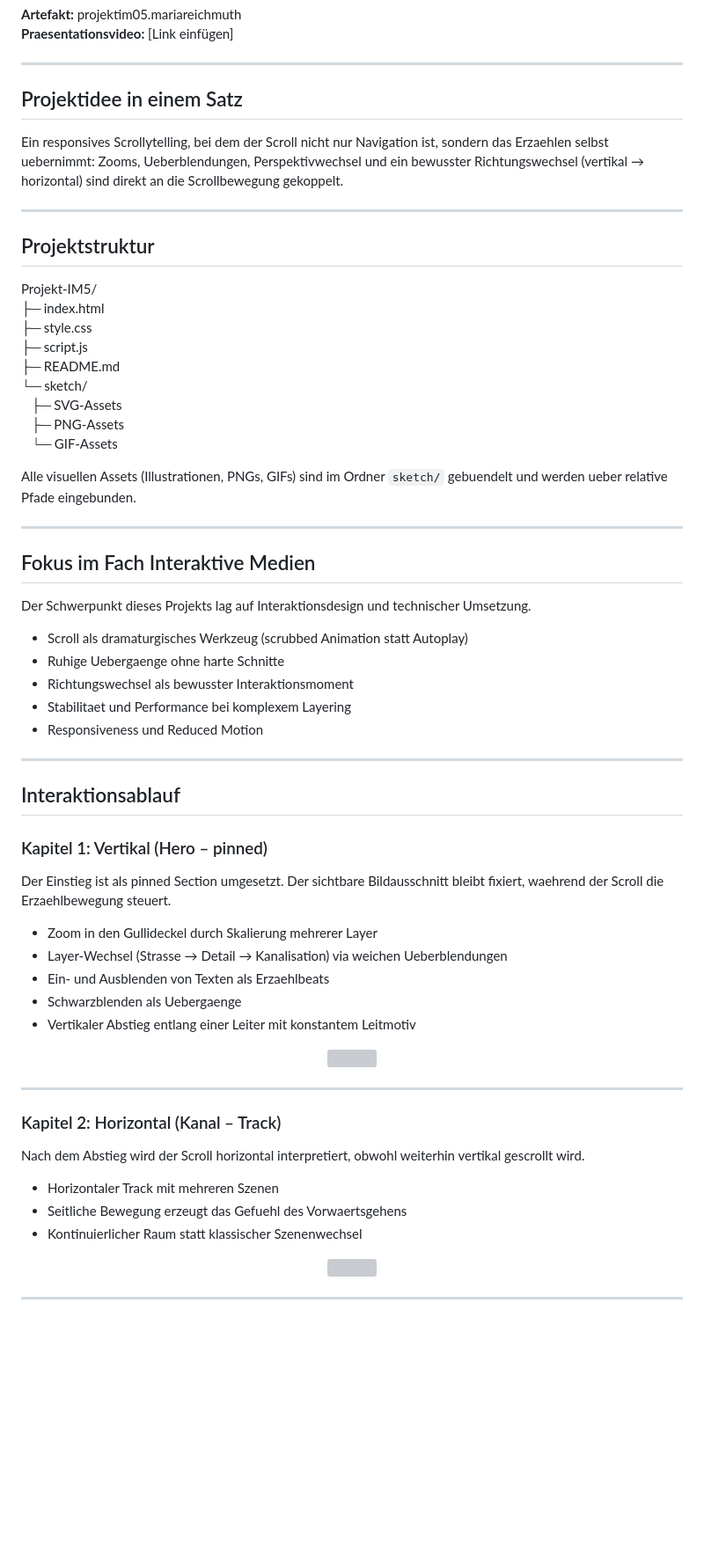
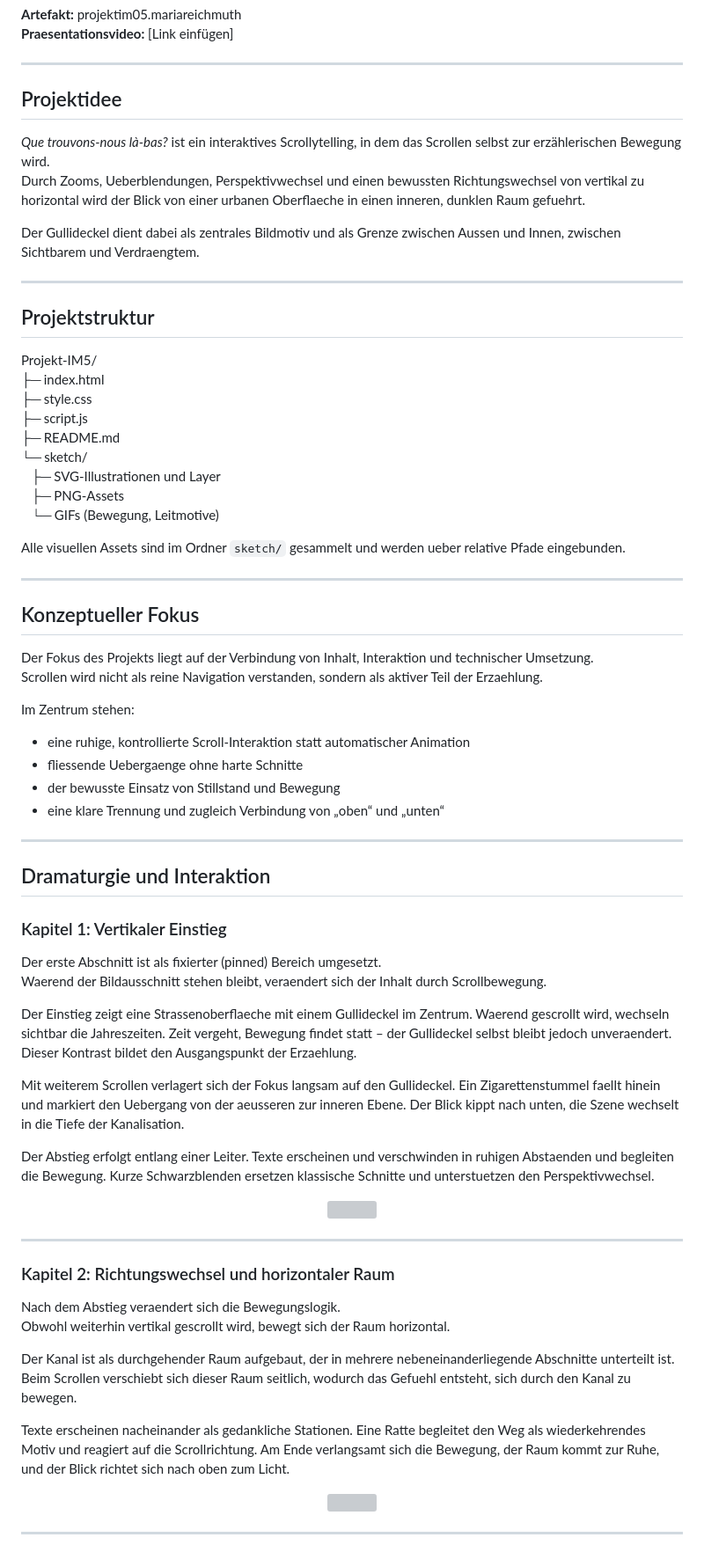
Before and after one commit to MariaReichmuth/Projekt-IM5, a Markdown page: README.md, the part around one of its changes. Shown at 88% size. GitHub-like rendering; blank space fills up the shorter version; grey boxes are pictures that could not be loaded.

```diff
--- a/README.md
+++ b/README.md
@@ -13,8 +13,11 @@
 
 ---
 
-## Projektidee in einem Satz
-Ein responsives Scrollytelling, bei dem der Scroll nicht nur Navigation ist, sondern das Erzaehlen selbst uebernimmt: Zooms, Ueberblendungen, Perspektivwechsel und ein bewusster Richtungswechsel (vertikal → horizontal) sind direkt an die Scrollbewegung gekoppelt.
+## Projektidee
+*Que trouvons-nous là-bas?* ist ein interaktives Scrollytelling, in dem das Scrollen selbst zur erzählerischen Bewegung wird.
+Durch Zooms, Ueberblendungen, Perspektivwechsel und einen bewussten Richtungswechsel von vertikal zu horizontal wird der Blick von einer urbanen Oberflaeche in einen inneren, dunklen Raum gefuehrt.
+
+Der Gullideckel dient dabei als zentrales Bildmotiv und als Grenze zwischen Aussen und Innen, zwischen Sichtbarem und Verdraengtem.
 
 ---
 
@@ -26,35 +29,37 @@ Projekt-IM5/
 ├─ script.js
 ├─ README.md
 └─ sketch/
-&nbsp;&nbsp;&nbsp;├─ SVG-Assets
+&nbsp;&nbsp;&nbsp;├─ SVG-Illustrationen und Layer
 &nbsp;&nbsp;&nbsp;├─ PNG-Assets
-&nbsp;&nbsp;&nbsp;└─ GIF-Assets
+&nbsp;&nbsp;&nbsp;└─ GIFs (Bewegung, Leitmotive)
 
-Alle visuellen Assets (Illustrationen, PNGs, GIFs) sind im Ordner `sketch/` gebuendelt und werden ueber relative Pfade eingebunden.
+Alle visuellen Assets sind im Ordner `sketch/` gesammelt und werden ueber relative Pfade eingebunden.
 
 ---
 
-## Fokus im Fach Interaktive Medien
-Der Schwerpunkt dieses Projekts lag auf Interaktionsdesign und technischer Umsetzung.
+## Konzeptueller Fokus
+Der Fokus des Projekts liegt auf der Verbindung von Inhalt, Interaktion und technischer Umsetzung.
+Scrollen wird nicht als reine Navigation verstanden, sondern als aktiver Teil der Erzaehlung.
 
-- Scroll als dramaturgisches Werkzeug (scrubbed Animation statt Autoplay)
-- Ruhige Uebergaenge ohne harte Schnitte
-- Richtungswechsel als bewusster Interaktionsmoment
-- Stabilitaet und Performance bei komplexem Layering
-- Responsiveness und Reduced Motion
+Im Zentrum stehen:
+- eine ruhige, kontrollierte Scroll-Interaktion statt automatischer Animation
+- fliessende Uebergaenge ohne harte Schnitte
+- der bewusste Einsatz von Stillstand und Bewegung
+- eine klare Trennung und zugleich Verbindung von „oben“ und „unten“
 
 ---
 
-## Interaktionsablauf
+## Dramaturgie und Interaktion
 
-### Kapitel 1: Vertikal (Hero – pinned)
-Der Einstieg ist als pinned Section umgesetzt. Der sichtbare Bildausschnitt bleibt fixiert, waehrend der Scroll die Erzaehlbewegung steuert.
+### Kapitel 1: Vertikaler Einstieg
+Der erste Abschnitt ist als fixierter (pinned) Bereich umgesetzt.
+Waerend der Bildausschnitt stehen bleibt, veraendert sich der Inhalt durch Scrollbewegung.
 
-- Zoom in den Gullideckel durch Skalierung mehrerer Layer
-- Layer-Wechsel (Strasse → Detail → Kanalisation) via weichen Ueberblendungen
-- Ein- und Ausblenden von Texten als Erzaehlbeats
-- Schwarzblenden als Uebergaenge
-- Vertikaler Abstieg entlang einer Leiter mit konstantem Leitmotiv
+Der Einstieg zeigt eine Strassenoberflaeche mit einem Gullideckel im Zentrum. Waerend gescrollt wird, wechseln sichtbar die Jahreszeiten. Zeit vergeht, Bewegung findet statt – der Gullideckel selbst bleibt jedoch unveraendert. Dieser Kontrast bildet den Ausgangspunkt der Erzaehlung.
+
+Mit weiterem Scrollen verlagert sich der Fokus langsam auf den Gullideckel. Ein Zigarettenstummel faellt hinein und markiert den Uebergang von der aeusseren zur inneren Ebene. Der Blick kippt nach unten, die Szene wechselt in die Tiefe der Kanalisation.
+
+Der Abstieg erfolgt entlang einer Leiter. Texte erscheinen und verschwinden in ruhigen Abstaenden und begleiten die Bewegung. Kurze Schwarzblenden ersetzen klassische Schnitte und unterstuetzen den Perspektivwechsel.
 
 <p align="center">
   <img src="sketch/schritte.gif" width="60%">
@@ -62,12 +67,13 @@ Der Einstieg ist als pinned Section umgesetzt. Der sichtbare Bildausschnitt blei
 
 ---
 
-### Kapitel 2: Horizontal (Kanal – Track)
-Nach dem Abstieg wird der Scroll horizontal interpretiert, obwohl weiterhin vertikal gescrollt wird.
+### Kapitel 2: Richtungswechsel und horizontaler Raum
+Nach dem Abstieg veraendert sich die Bewegungslogik.
+Obwohl weiterhin vertikal gescrollt wird, bewegt sich der Raum horizontal.
 
-- Horizontaler Track mit mehreren Szenen
-- Seitliche Bewegung erzeugt das Gefuehl des Vorwaertsgehens
-- Kontinuierlicher Raum statt klassischer Szenenwechsel
+Der Kanal ist als durchgehender Raum aufgebaut, der in mehrere nebeneinanderliegende Abschnitte unterteilt ist. Beim Scrollen verschiebt sich dieser Raum seitlich, wodurch das Gefuehl entsteht, sich durch den Kanal zu bewegen.
+
+Texte erscheinen nacheinander als gedankliche Stationen. Eine Ratte begleitet den Weg als wiederkehrendes Motiv und reagiert auf die Scrollrichtung. Am Ende verlangsamt sich die Bewegung, der Raum kommt zur Ruhe, und der Blick richtet sich nach oben zum Licht.
 
 <p align="center">
   <img src="sketch/graffiti.gif" width="70%">
```
Also changed, not shown: other parts of README.md (+57 -50 lines).
